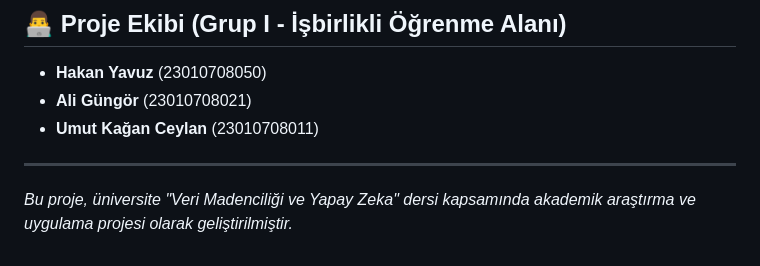
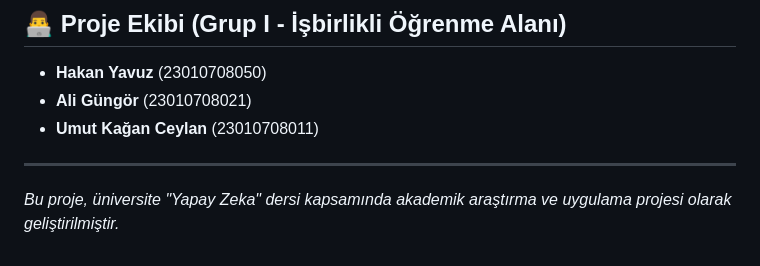
Before and after one commit to umutkaganc/Bug-Farmers-AI-Performance, a Markdown page: README.md, the part around the change. GitHub-like rendering.

Commit message:
Update project description in README.md

```diff
--- a/README.md
+++ b/README.md
@@ -52,4 +52,4 @@ Proje klasörünü bilgisayarınıza indirdikten sonra, dinamik web arayüzünü
 * **Umut Kağan Ceylan** (23010708011)
 
 ---
-*Bu proje, üniversite "Veri Madenciliği ve Yapay Zeka" dersi kapsamında akademik araştırma ve uygulama projesi olarak geliştirilmiştir.*
+*Bu proje, üniversite "Yapay Zeka" dersi kapsamında akademik araştırma ve uygulama projesi olarak geliştirilmiştir.*
```
